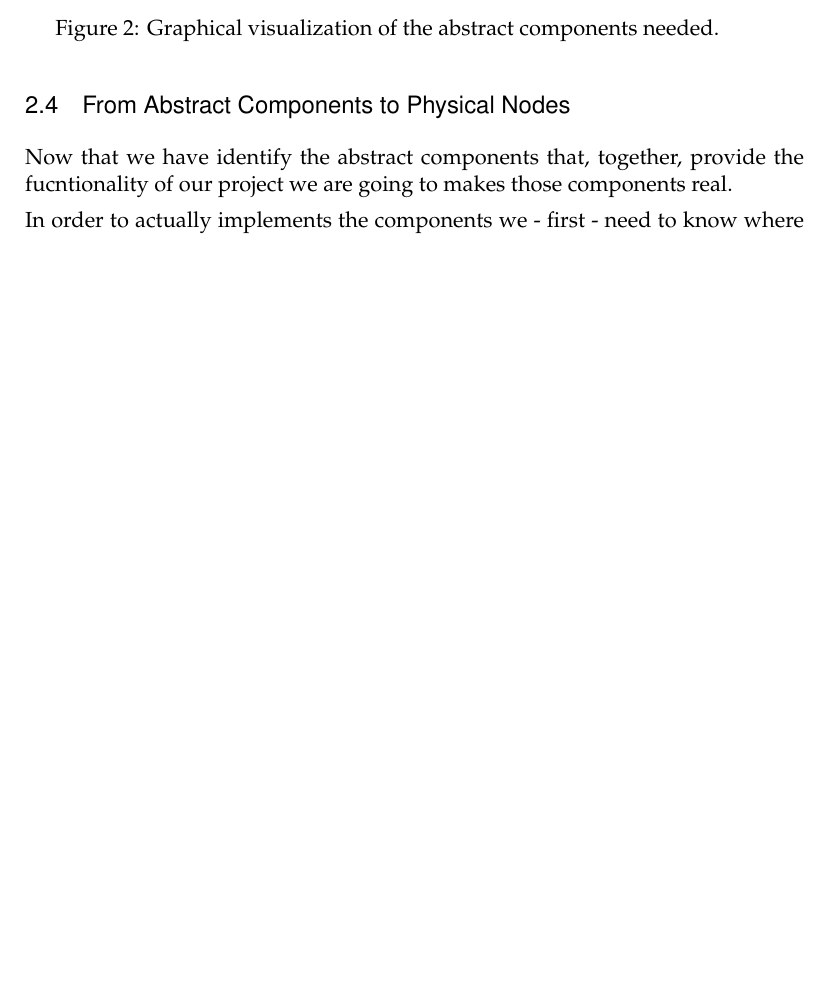
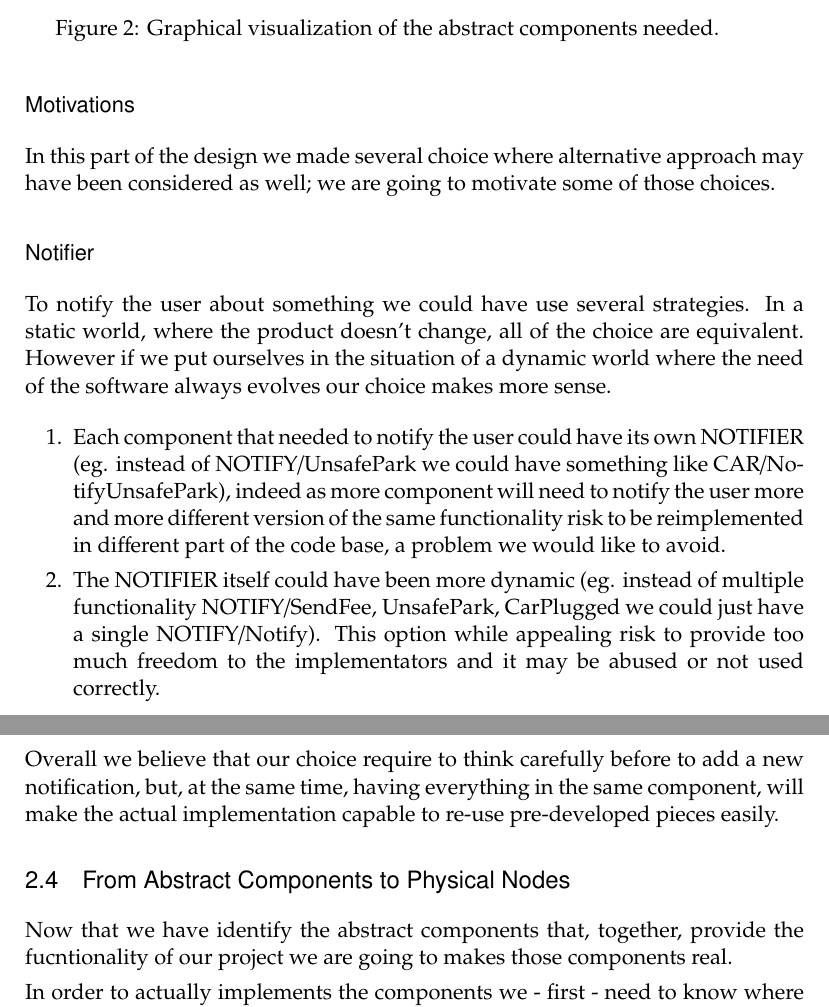
Before and after one commit to siscia/INGSW2, a LaTeX document (Architecture/DD.tex): part of page 16 of 34 before the commit and two parts of pages 17 and 18 of 36 after it, the two joined at a grey line, cut so that both start at the same text, the shorter picture padded with empty space. Compiled offline with pdfLaTeX.

Commit message:
motivation of the notifier

```diff
--- a/Architecture/DD.tex
+++ b/Architecture/DD.tex
@@ -640,6 +640,22 @@ In order to clarify how previously defined ``Sy/FunctionalityName`` maps with th
 	\caption{Graphical visualization of the abstract components needed.}
 \end{figure}
 
+\subsubsection{Motivations}
+
+In this part of the design we made several choice where alternative approach may have been considered as well; we are going to motivate some of those choices.
+
+\subsubsection{Notifier}
+
+To notify the user about something we could have use several strategies. In a static world, where the product doesn't change, all of the choice are equivalent. However if we put ourselves in the situation of a dynamic world where the need of the software always evolves our choice makes more sense.
+
+\begin{enumerate}
+	\item Each component that needed to notify the user could have its own NOTIFIER (eg. instead of NOTIFY/UnsafePark we could have something like CAR/NotifyUnsafePark), indeed as more component will need to notify the user more and more different version of the same functionality risk to be reimplemented in different part of the code base, a problem we would like to avoid.
+
+	\item The NOTIFIER itself could have been more dynamic (eg. instead of multiple functionality NOTIFY/{SendFee, UnsafePark, CarPlugged} we could just have a single NOTIFY/Notify). This option while appealing risk to provide too much freedom to the implementators and it may be abused or not used correctly.
+\end{enumerate}
+
+Overall we believe that our choice require to think carefully before to add a new notification, but, at the same time, having everything in the same component, will make the actual implementation capable to re-use pre-developed pieces easily.
+
 \subsection{From Abstract Components to Physical Nodes}
 
 Now that we have identify the abstract components that, together, provide the fucntionality of our project we are going to makes those components real.
```
Also changed, not shown: Architecture/DD.pdf.
